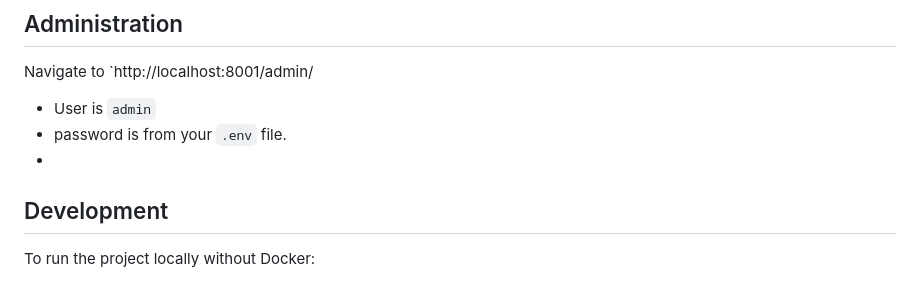
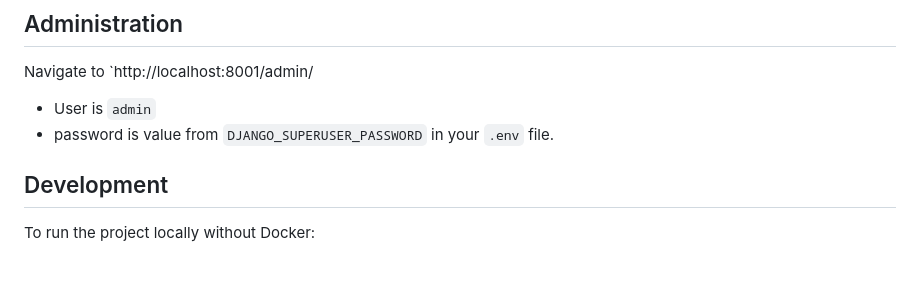
Before and after one commit to lexxai/django-mariadb-vector-demo, a Markdown page: README.md, the part around one of its changes. Rendered like a GitHub page.

Commit message:
README with DJANGO_SUPERUSER_PASSWORD

```diff
--- a/README.md
+++ b/README.md
@@ -143,8 +143,7 @@ Installed 3 object(s) from 1 fixture(s)
 
 Navigate to `http://localhost:8001/admin/
 - User is `admin`
-- password is from your `.env` file.
--
+- password is value from `DJANGO_SUPERUSER_PASSWORD` in your `.env` file.
 
 ## Development
 
```
Also changed, not shown: other parts of README.md (+1 -1 lines).
